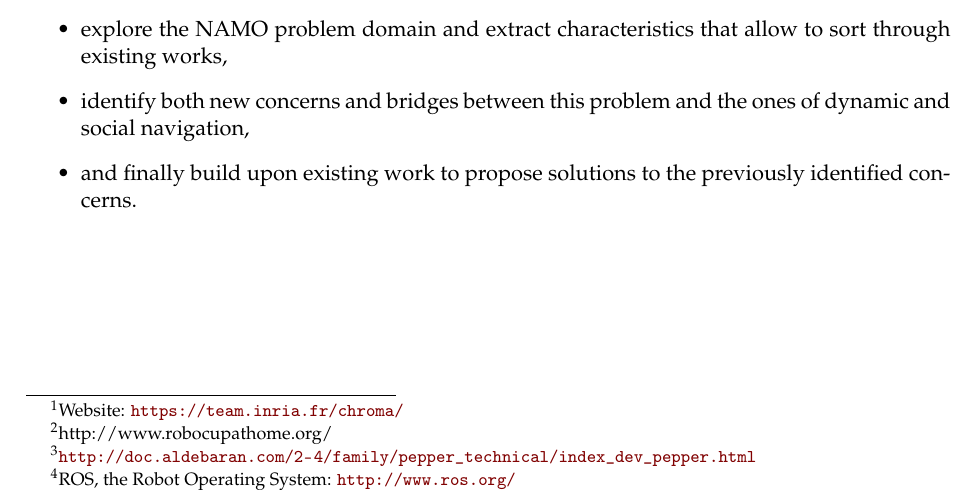
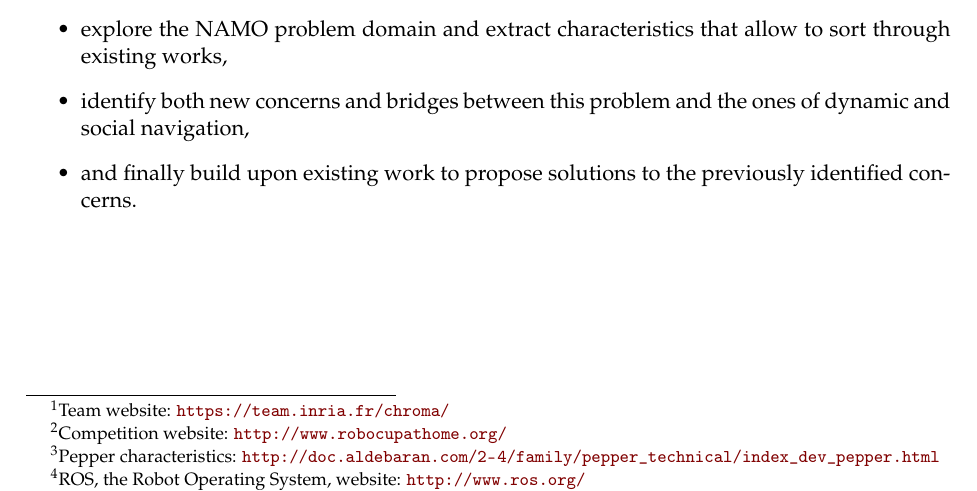
Before and after one commit to Xia0ben/master-report, a LaTeX thesis (main.tex, which reads Chapters/Chapter1.tex): part of page 8 of 77, cut so that both start at the same text. Compiled offline with pdfLaTeX.

Commit message:
Add forgotten fixes to footnotes in Chapter 1

```diff
--- a/Chapters/Chapter1.tex
+++ b/Chapters/Chapter1.tex
@@ -32,13 +32,13 @@
 \label{fig:navigation_problems}
 \end{figure}
 
-\paragraph{} To our knowledge, the problem of navigation planning in dynamic environments populated with humans \parencite{kruse_human-aware_2013, rios-martinez_proxemics_2015}, and the problem of navigation planning in robot-alterable environments (which is called Navigation Among Movable Obstacles, or NAMO, more precisely defined in \parencite{stilman_navigation_2007}) have always been treated separately. The \groupname \footnote{Website: \url{https://team.inria.fr/chroma/}} \, for one, proposed social and dynamic navigation algorithms that optimize the generation of trajectories by managing the risk of colliding with obstacles \parencite{fulgenzi_autonomous_2009, rios-martinez_socially-aware_2013}, respecting social conventions such as avoiding human interaction spaces \parencite{papadakis_adaptive_2014, rios-martinez_understanding_2011} (Figure \ref{fig:social_problem}), or predicting the trajectories of moving obstacles \parencite{jumel_mapping_2017}, \dots The NAMO problem (Figure \ref{fig:namo_problem}) has been dealt with in a great variety of contexts, detailed in Chapter \ref{Chapter2}. It seems that these two problems have yet to be brought together, and the new problematics that are to arise from this confluence are still to be identified and addressed.
+\paragraph{} To our knowledge, the problem of navigation planning in dynamic environments populated with humans \parencite{kruse_human-aware_2013, rios-martinez_proxemics_2015}, and the problem of navigation planning in robot-alterable environments (which is called Navigation Among Movable Obstacles, or NAMO, more precisely defined in \parencite{stilman_navigation_2007}) have always been treated separately. The \groupname \footnote{Team website: \url{https://team.inria.fr/chroma/}} \, for one, proposed social and dynamic navigation algorithms that optimize the generation of trajectories by managing the risk of colliding with obstacles \parencite{fulgenzi_autonomous_2009, rios-martinez_socially-aware_2013}, respecting social conventions such as avoiding human interaction spaces \parencite{papadakis_adaptive_2014, rios-martinez_understanding_2011} (Figure \ref{fig:social_problem}), or predicting the trajectories of moving obstacles \parencite{jumel_mapping_2017}, \dots The NAMO problem (Figure \ref{fig:namo_problem}) has been dealt with in a great variety of contexts, detailed in Chapter \ref{Chapter2}. It seems that these two problems have yet to be brought together, and the new problematics that are to arise from this confluence are still to be identified and addressed.
 
 \section{Objective}
 
 \paragraph{} The long-term objective behind this work is to allow a service robot to navigate in complex, human, dynamic and robot-alterable environments, preferably in an optimal way (minimize risk of collision, travel distance, time or energy, \dots).
 
-\paragraph{} More precisely, the context of this long-term objective for formulating, comparing and evaluating hypotheses, is the Robocup@Home\footnote{http://www.robocupathome.org/}. The \groupname \, participates in the standard league of this international-level competition, that provides service robotics challenges to evaluate solutions proposed by researchers and students. The mandatory robotic platform for the standard league is the Pepper robot \footnote{\url{http://doc.aldebaran.com/2-4/family/pepper_technical/index_dev_pepper.html}}, piloted through ROS \footnote{ROS, the Robot Operating System: \url{http://www.ros.org/}} for our team. Notably, this defines the context of our search in that:
+\paragraph{} More precisely, the context of this long-term objective for formulating, comparing and evaluating hypotheses, is the Robocup@Home\footnote{Competition website: \url{http://www.robocupathome.org/}}. The \groupname \, participates in the standard league of this international-level competition, that provides service robotics challenges to evaluate solutions proposed by researchers and students. The mandatory robotic platform for the standard league is the Pepper robot \footnote{Pepper characteristics: \url{http://doc.aldebaran.com/2-4/family/pepper_technical/index_dev_pepper.html}}, piloted through ROS \footnote{ROS, the Robot Operating System, website: \url{http://www.ros.org/}} for our team. Notably, this defines the context of our search in that:
 \begin{itemize}
   \item only the onboard sensors of the robot are used to update the robot's \textbf{partial environment knowledge} making,
   \item we thus seek \textbf{local optimality}: that is, optimal decision-making given the current belief state of the robot on its environment,
```
Also changed, not shown: main.pdf.
